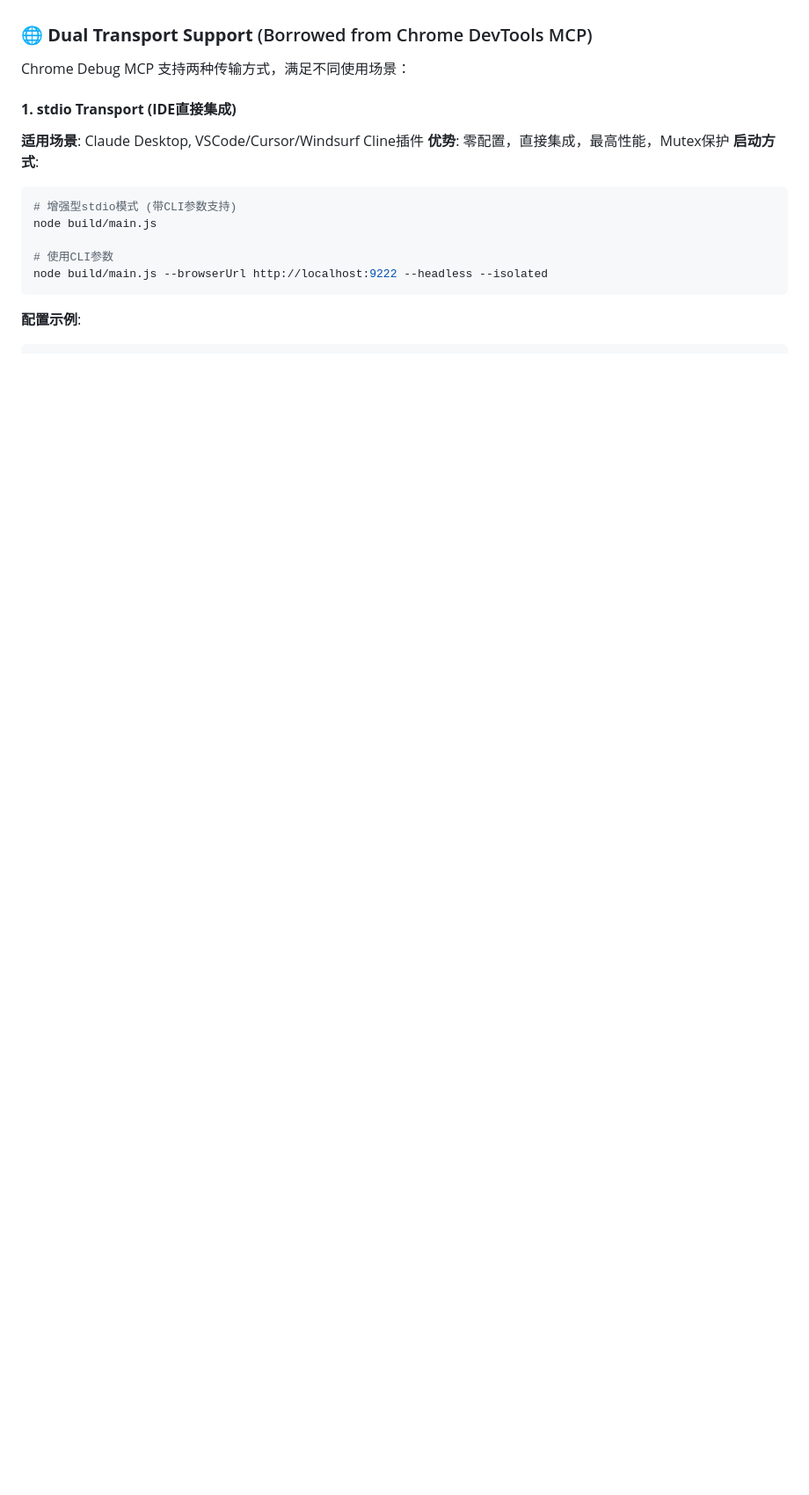
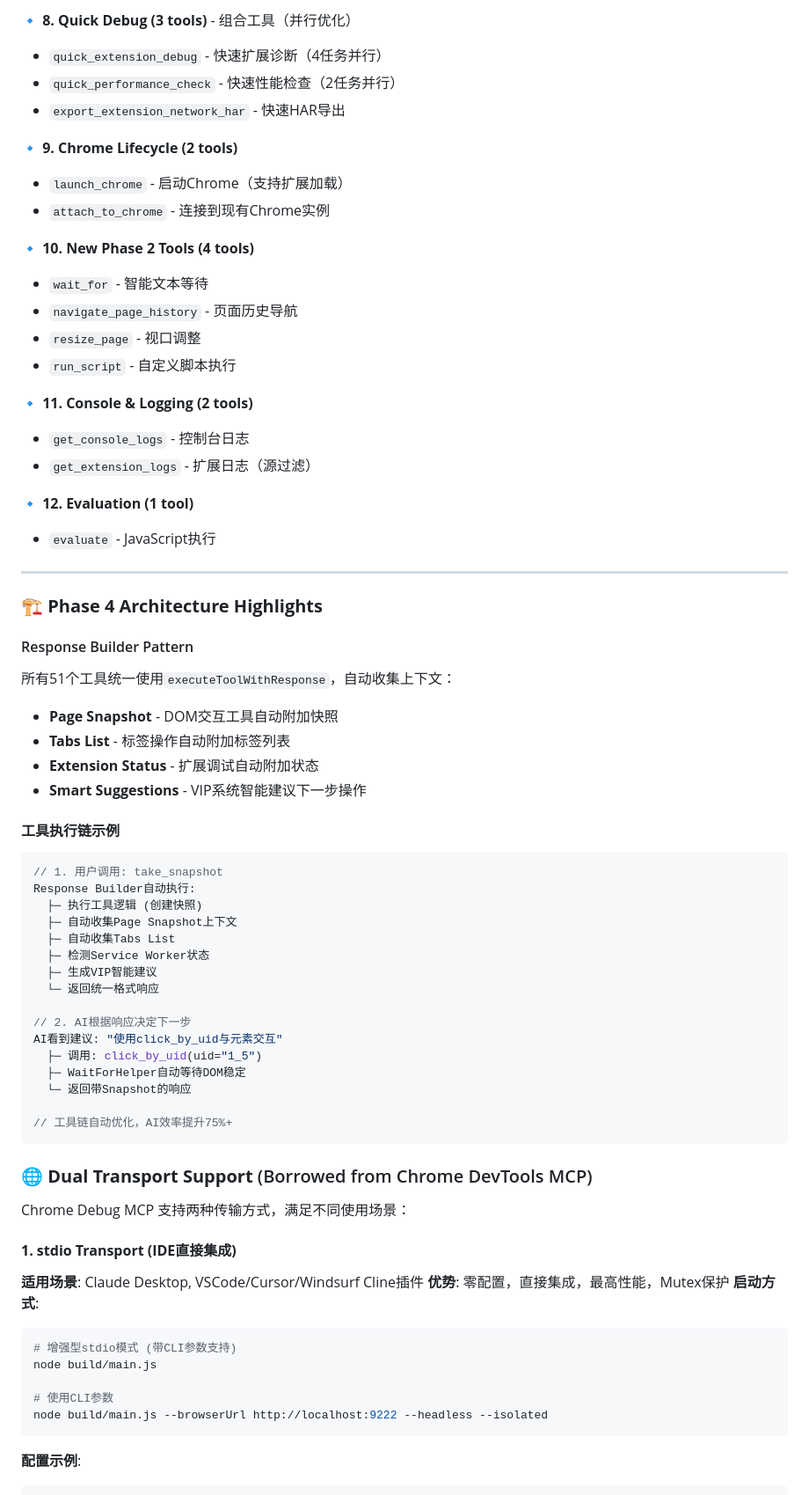
Before and after one commit to yelon-L/chrome-extension-debug-mcp, a Markdown page: README.md, the part around the change printed below. Shown: that part at 88% size. GitHub-like rendering; blank space fills up the shorter version.

````diff
--- a/README.md
+++ b/README.md
@@ -74,3 +126,55 @@ A specialized MCP server providing comprehensive Chrome extension debugging capa
+**🔹 8. Quick Debug (3 tools)** - 组合工具（并行优化）
+- `quick_extension_debug` - 快速扩展诊断（4任务并行）
+- `quick_performance_check` - 快速性能检查（2任务并行）
+- `export_extension_network_har` - 快速HAR导出
+
+**🔹 9. Chrome Lifecycle (2 tools)**
+- `launch_chrome` - 启动Chrome（支持扩展加载）
+- `attach_to_chrome` - 连接到现有Chrome实例
+
+**🔹 10. New Phase 2 Tools (4 tools)**
+- `wait_for` - 智能文本等待
+- `navigate_page_history` - 页面历史导航
+- `resize_page` - 视口调整
+- `run_script` - 自定义脚本执行
+
+**🔹 11. Console & Logging (2 tools)**
+- `get_console_logs` - 控制台日志
+- `get_extension_logs` - 扩展日志（源过滤）
+
+**🔹 12. Evaluation (1 tool)**
+- `evaluate` - JavaScript执行
+
+---
+
+### 🏗️ **Phase 4 Architecture Highlights**
+
+#### Response Builder Pattern
+所有51个工具统一使用`executeToolWithResponse`，自动收集上下文：
+- **Page Snapshot** - DOM交互工具自动附加快照
+- **Tabs List** - 标签操作自动附加标签列表
+- **Extension Status** - 扩展调试自动附加状态
+- **Smart Suggestions** - VIP系统智能建议下一步操作
+
+#### 工具执行链示例
+```javascript
+// 1. 用户调用: take_snapshot
+Response Builder自动执行:
+  ├─ 执行工具逻辑 (创建快照)
+  ├─ 自动收集Page Snapshot上下文
+  ├─ 自动收集Tabs List
+  ├─ 检测Service Worker状态
+  ├─ 生成VIP智能建议
+  └─ 返回统一格式响应
+
+// 2. AI根据响应决定下一步
+AI看到建议: "使用click_by_uid与元素交互"
+  ├─ 调用: click_by_uid(uid="1_5")
+  ├─ WaitForHelper自动等待DOM稳定
+  └─ 返回带Snapshot的响应
+
+// 工具链自动优化，AI效率提升75%+
+```
 
 ### 🌐 **Dual Transport Support** (Borrowed from Chrome DevTools MCP)
 
````
Also changed, not shown: other parts of README.md (+82 -30 lines).
